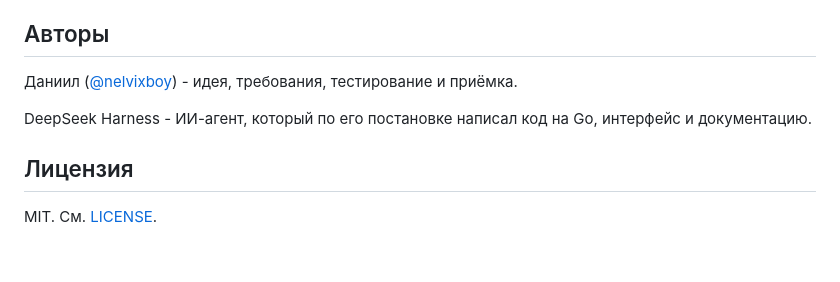
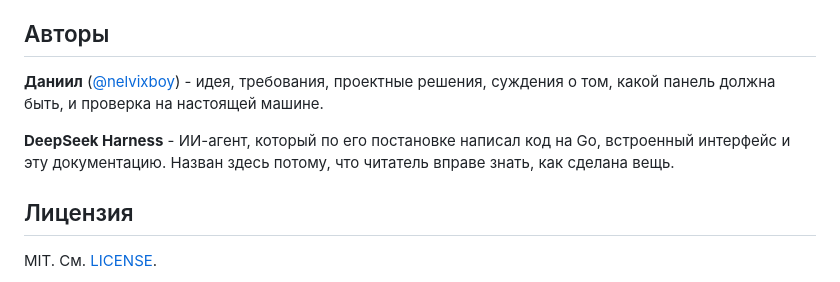
Before and after one commit to nelvixboy/eye-of-lotus, a Markdown page: README.ru.md, the part around the change. Rendered like a GitHub page; blank space fills up the shorter version.

```diff
--- a/README.ru.md
+++ b/README.ru.md
@@ -276,11 +276,13 @@ go run ./cmd/probe
 
 ## Авторы
 
-Даниил ([@nelvixboy](https://github.com/nelvixboy)) - идея, требования,
-тестирование и приёмка.
+**Даниил** ([@nelvixboy](https://github.com/nelvixboy)) - идея, требования,
+проектные решения, суждения о том, какой панель должна быть, и проверка на
+настоящей машине.
 
-DeepSeek Harness - ИИ-агент, который по его постановке написал код на Go,
-интерфейс и документацию.
+**DeepSeek Harness** - ИИ-агент, который по его постановке написал код на
+Go, встроенный интерфейс и эту документацию. Назван здесь потому, что
+читатель вправе знать, как сделана вещь.
 
 ## Лицензия
 
```
Also changed, not shown: README.md (+6 -4 lines).
